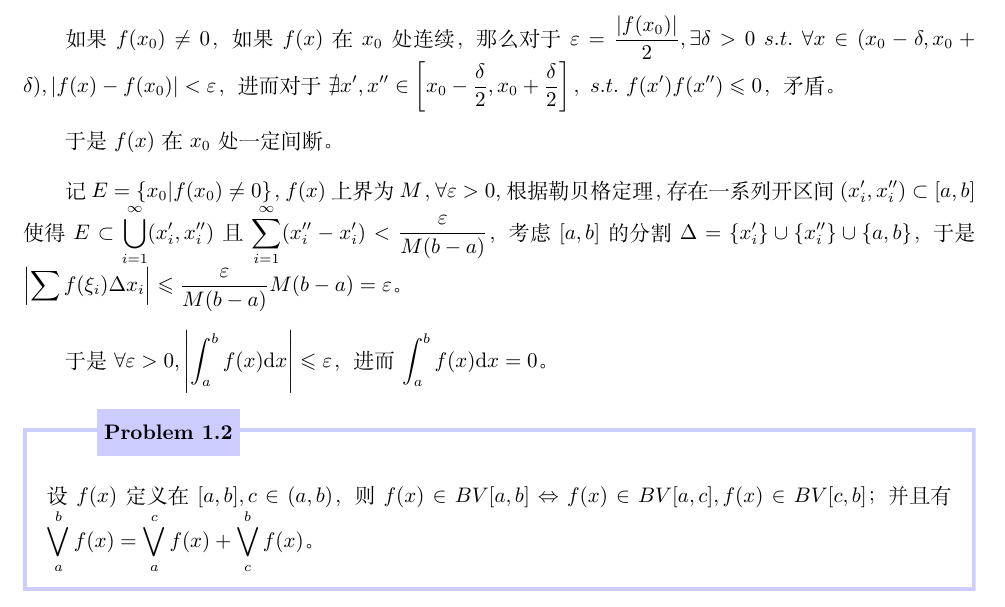
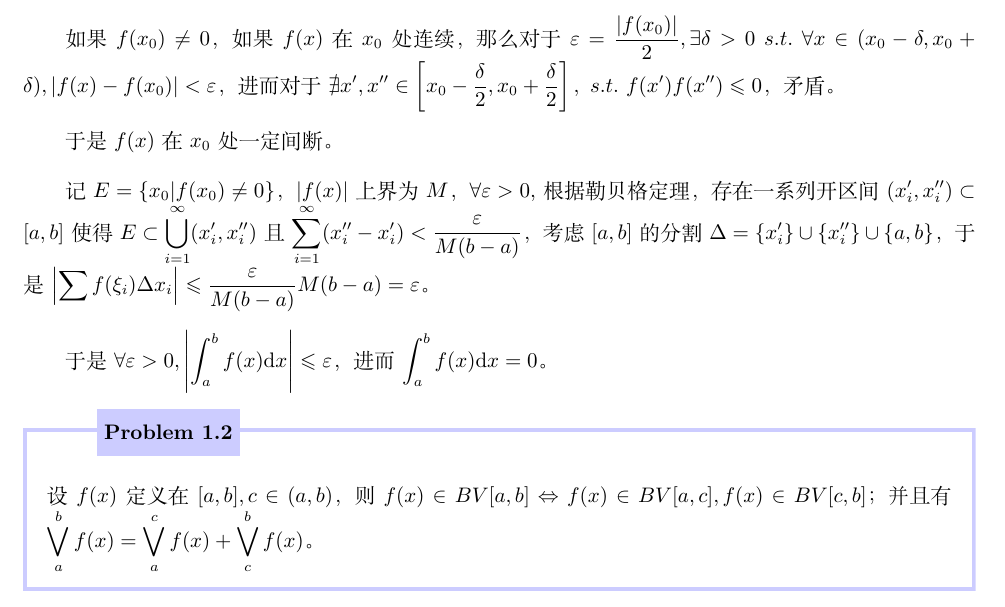
Before and after one commit to Kingsley-Yoimiya/-mathematical-analysis-Homework-II-2024-Spring, a LaTeX document (hw-2024.2.26.tex): part of page 1 of 2, cut so that both start at the same text. Compiled offline with XeLaTeX.

Commit message:
Update hw-2024.2.26.tex
修改关于界的描述

```diff
--- a/hw-2024.2.26.tex
+++ b/hw-2024.2.26.tex
@@ -20,7 +20,7 @@
 
 于是 $\displaystyle f( x)$ 在 $\displaystyle x_{0}$ 处 一定间断。
 
-记 $\displaystyle E=\{x_{0} | f( x_{0}) \neq 0\}$，$\displaystyle f( x)$ 上界为 $\displaystyle M$，$\displaystyle \forall \varepsilon  >0,$根据勒贝格定理，存在一系列开区间 $\displaystyle ( x'_{i} ,x''_{i}) \subset [ a,b]$ 使得 $\displaystyle E\subset \bigcup _{i=1}^{\infty }( x '_{i} ,x''_{i})$ 且 $\displaystyle \sum _{i=1}^{\infty }( x''_{i} -x'_{i}) < \frac{\varepsilon }{M( b-a)}$，考虑 $\displaystyle [ a,b]$ 的分割 $\displaystyle \Delta =\{x'_{i}\} \cup \{x''_{i}\} \cup \{a,b\}$，于是 $\displaystyle \left| \sum f( \xi _{i}) \Delta x_{i}\right| \leqslant \frac{\varepsilon }{M( b-a)} M( b-a) =\varepsilon $。
+记 $\displaystyle E=\{x_{0} | f( x_{0}) \neq 0\}$，$\displaystyle |f( x)|$ 上界为 $\displaystyle M$，$\displaystyle \forall \varepsilon  >0,$根据勒贝格定理，存在一系列开区间 $\displaystyle ( x'_{i} ,x''_{i}) \subset [ a,b]$ 使得 $\displaystyle E\subset \bigcup _{i=1}^{\infty }( x '_{i} ,x''_{i})$ 且 $\displaystyle \sum _{i=1}^{\infty }( x''_{i} -x'_{i}) < \frac{\varepsilon }{M( b-a)}$，考虑 $\displaystyle [ a,b]$ 的分割 $\displaystyle \Delta =\{x'_{i}\} \cup \{x''_{i}\} \cup \{a,b\}$，于是 $\displaystyle \left| \sum f( \xi _{i}) \Delta x_{i}\right| \leqslant \frac{\varepsilon }{M( b-a)} M( b-a) =\varepsilon $。
 
 于是 $\displaystyle \forall \varepsilon  >0,\left| \int _{a}^{b} f( x)\mathrm{d} x\right| \leqslant \varepsilon $，进而 $\displaystyle \int _{a}^{b} f( x)\mathrm{d} x=0$。
 
```
